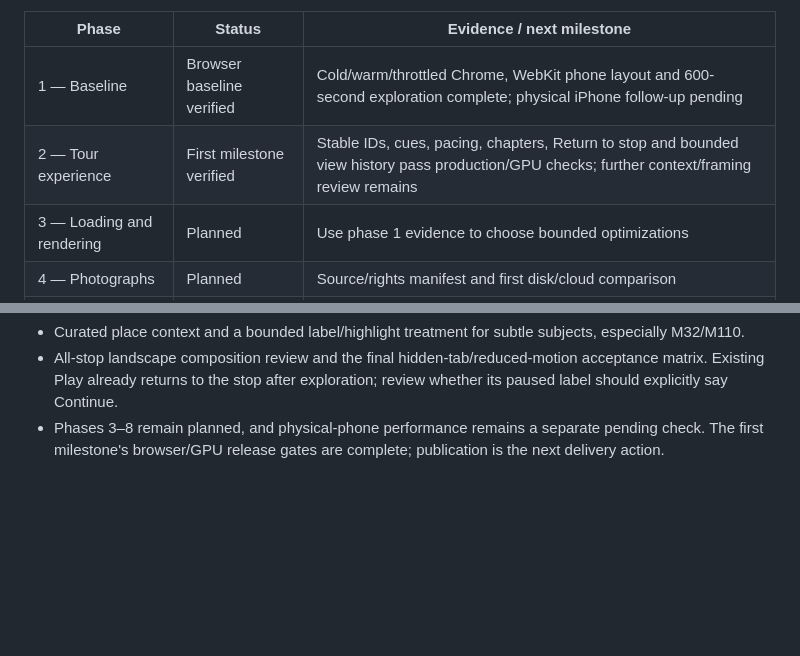
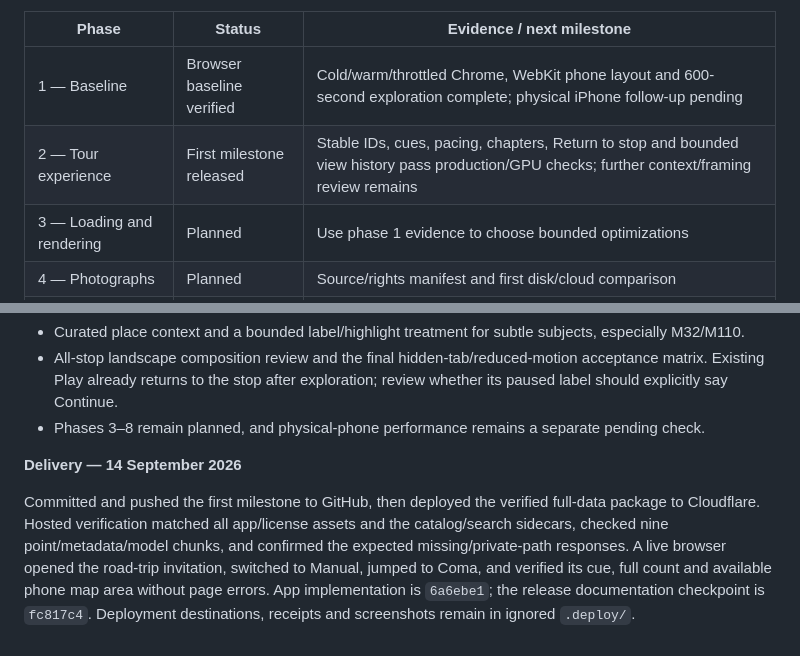
Before and after one commit to dtanquary/cosmic-atlas, a Markdown page: docs/implementation-2026-09-14.md, 2 parts joined by grey strips. Rendered like a GitHub page; blank space fills up the shorter version.

Commit message:
Record published first tour improvement milestone

```diff
--- a/docs/implementation-2026-09-14.md
+++ b/docs/implementation-2026-09-14.md
@@ -5,7 +5,7 @@ Dave authorized implementation of the [eight-phase plan](roadmap-2026-09-14.md)
 | Phase | Status | Evidence / next milestone |
 | --- | --- | --- |
 | 1 — Baseline | Browser baseline verified | Cold/warm/throttled Chrome, WebKit phone layout and 600-second exploration complete; physical iPhone follow-up pending |
-| 2 — Tour experience | First milestone verified | Stable IDs, cues, pacing, chapters, Return to stop and bounded view history pass production/GPU checks; further context/framing review remains |
+| 2 — Tour experience | First milestone released | Stable IDs, cues, pacing, chapters, Return to stop and bounded view history pass production/GPU checks; further context/framing review remains |
 | 3 — Loading and rendering | Planned | Use phase 1 evidence to choose bounded optimizations |
 | 4 — Photographs | Planned | Source/rights manifest and first disk/cloud comparison |
 | 5 — Custom trips | Planned | Built-in stop links before the custom editor |
@@ -41,4 +41,8 @@ See [method, results and ranked investigations](performance.md) and [compact evi
 
 - Curated place context and a bounded label/highlight treatment for subtle subjects, especially M32/M110.
 - All-stop landscape composition review and the final hidden-tab/reduced-motion acceptance matrix. Existing Play already returns to the stop after exploration; review whether its paused label should explicitly say Continue.
-- Phases 3–8 remain planned, and physical-phone performance remains a separate pending check. The first milestone's browser/GPU release gates are complete; publication is the next delivery action.
+- Phases 3–8 remain planned, and physical-phone performance remains a separate pending check.
+
+**Delivery — 14 September 2026**
+
+Committed and pushed the first milestone to GitHub, then deployed the verified full-data package to Cloudflare. Hosted verification matched all app/license assets and the catalog/search sidecars, checked nine point/metadata/model chunks, and confirmed the expected missing/private-path responses. A live browser opened the road-trip invitation, switched to Manual, jumped to Coma, and verified its cue, full count and available phone map area without page errors. App implementation is `6a6ebe1`; the release documentation checkpoint is `fc817c4`. Deployment destinations, receipts and screenshots remain in ignored `.deploy/`.
```
